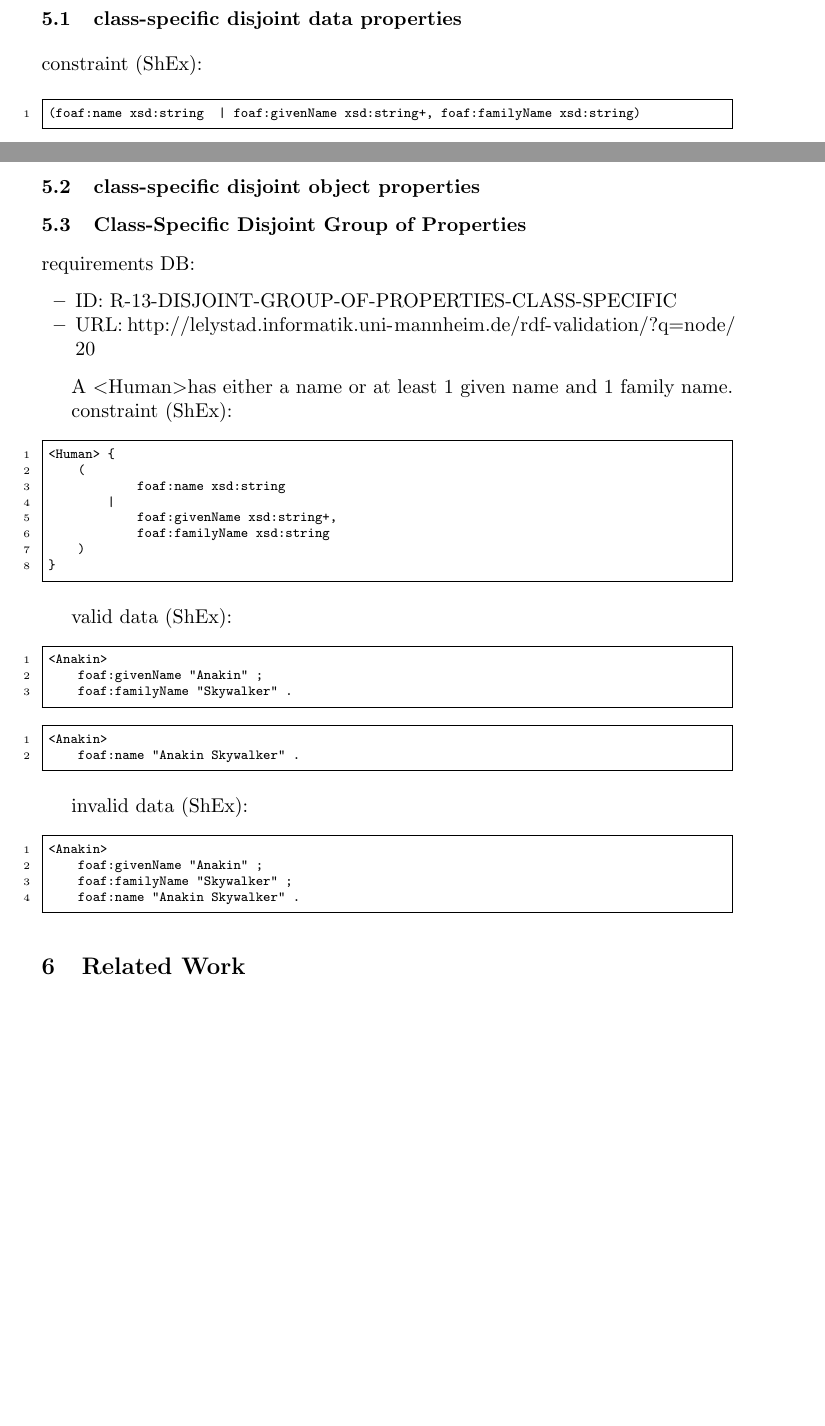
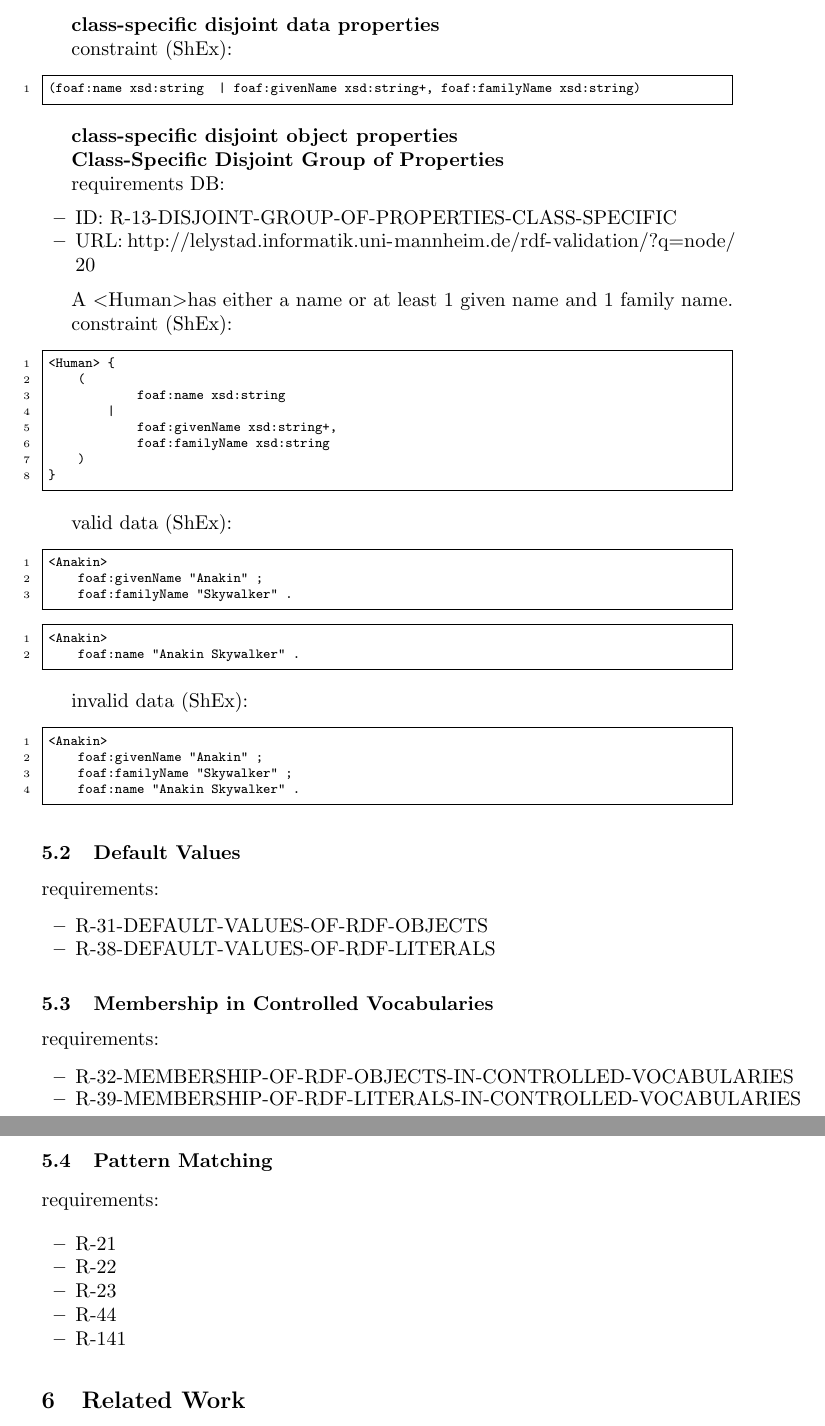
Before and after one commit to boschthomas/rdf-validation-research, a LaTeX paper (paper/paper1.tex): two parts of pages 2 and 3 of 6 before the commit and two parts of pages 3 and 4 of 6 after it, joined at a grey line, cut so that both start at the same text, the shorter picture padded with empty space. Compiled offline with pdfLaTeX.

Commit message:
requirements not covered by OWL 2 QL

```diff
--- a/paper/paper1.tex
+++ b/paper/paper1.tex
@@ -146,4 +146,3 @@ OWL 2 QL is based on the DL-Lite family of description logics. Several variants
 
 \section{RDF Validation Requirements Not Covered By OWL 2 QL}
 
-\subsection{class-specific disjoint data properties}
@@ -150,3 +159,4 @@ OWL 2 QL is based on the DL-Lite family of description logics. Several variants
+\textbf{class-specific disjoint data properties}
 
 constraint (ShEx):
 
@@ -154,9 +164,11 @@ constraint (ShEx):
 (foaf:name xsd:string  | foaf:givenName xsd:string+, foaf:familyName xsd:string)
 \end{ex}
 
-\subsection{class-specific disjoint object properties}
+\textbf{class-specific disjoint object properties}
 
-\subsection{Class-Specific Disjoint Group of Properties}
+
+
+\textbf{Class-Specific Disjoint Group of Properties}
 
 requirements DB:
 \begin{itemize}
@@ -200,6 +212,36 @@ invalid data (ShEx):
     foaf:familyName "Skywalker" ;
     foaf:name "Anakin Skywalker" .
 \end{ex}
+
+\subsection{Default Values}
+
+requirements:
+
+\begin{itemize}
+	\item R-31-DEFAULT-VALUES-OF-RDF-OBJECTS
+  \item R-38-DEFAULT-VALUES-OF-RDF-LITERALS
+\end{itemize}
+
+\subsection{Membership in Controlled Vocabularies}
+
+requirements:
+
+\begin{itemize}
+	\item R-32-MEMBERSHIP-OF-RDF-OBJECTS-IN-CONTROLLED-VOCABULARIES
+	\item R-39-MEMBERSHIP-OF-RDF-LITERALS-IN-CONTROLLED-VOCABULARIES
+\end{itemize}
+
+\subsection{Pattern Matching}
+
+requirements:
+
+\begin{itemize}
+	\item R-21
+	\item R-22
+	\item R-23
+	\item R-44
+	\item R-141
+\end{itemize}
 
 \section{Related Work}
 
```
Also changed, not shown: paper/paper1.pdf, paper/paper1.tex (27 more changed lines), 3 other files.
